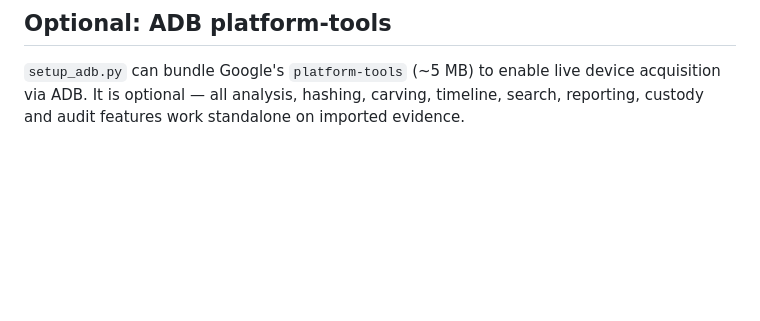
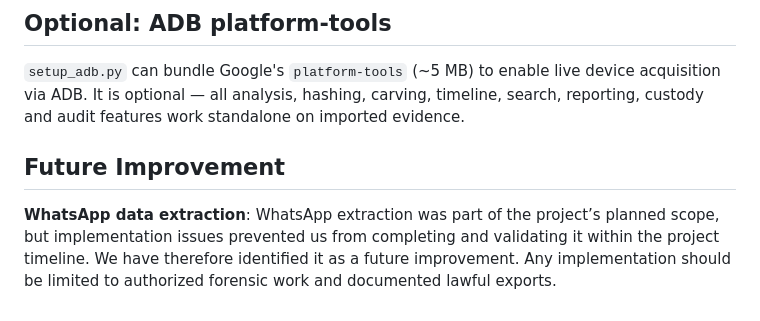
Before and after one commit to tecxe/DroidForenX, a Markdown page: README.md, the part around the change. Drawn GitHub-style; blank space fills up the shorter version.

```diff
--- a/README.md
+++ b/README.md
@@ -173,3 +173,7 @@ app and Django's test runner both need a Postgres test database).
 `setup_adb.py` can bundle Google's `platform-tools` (~5 MB) to enable live device
 acquisition via ADB. It is optional — all analysis, hashing, carving, timeline,
 search, reporting, custody and audit features work standalone on imported evidence.
+
+## Future Improvement
+
+**WhatsApp data extraction**: WhatsApp extraction was part of the project’s planned scope, but implementation issues prevented us from completing and validating it within the project timeline. We have therefore identified it as a future improvement. Any implementation should be limited to authorized forensic work and documented lawful exports.
```
